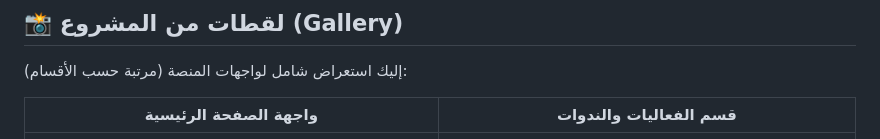
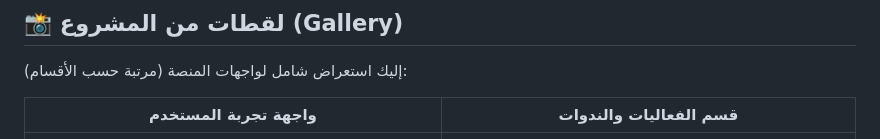
Before and after one commit to Allolalaa/Love-Compassion-Platform, a Markdown page: README.md, the part around the change. GitHub-like rendering.

```diff
--- a/README.md
+++ b/README.md
@@ -9,7 +9,7 @@
 
 إليك استعراض شامل لواجهات المنصة (مرتبة حسب الأقسام):
 
-| واجهة الصفحة الرئيسية |قسم الفعاليات والندوات|
+|واجهة تجربة المستخدم|قسم الفعاليات والندوات|
 | :---: | :---: |
 | ![الرئيسية](./screenshots/لقطة%20شاشة%202026-05-10%20205115.png) | ![الفيديوهات](./screenshots/لقطة%20شاشة%202026-05-10%20205100.png) |
 
```
